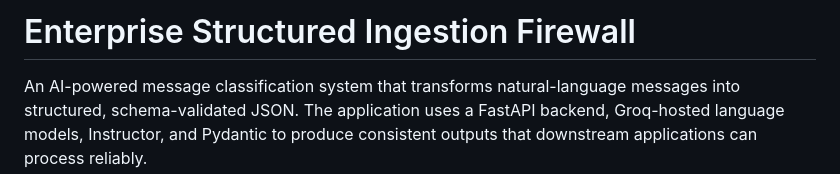
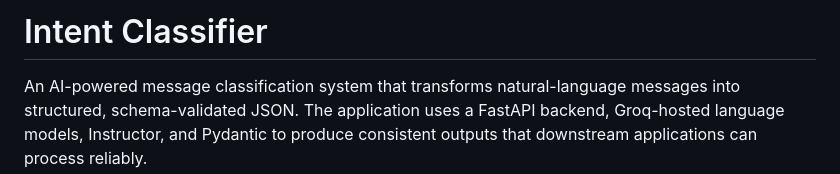
Before and after one commit to BanalaDinesh/Intent-Classifier, a Markdown page: README.md, the part around the change. Rendered like a GitHub page.

```diff
--- a/README.md
+++ b/README.md
@@ -1,4 +1,4 @@
-# Enterprise Structured Ingestion Firewall
+# Intent Classifier
 
 An AI-powered message classification system that transforms natural-language messages into structured, schema-validated JSON. The application uses a FastAPI backend, Groq-hosted language models, Instructor, and Pydantic to produce consistent outputs that downstream applications can process reliably.
 
```
